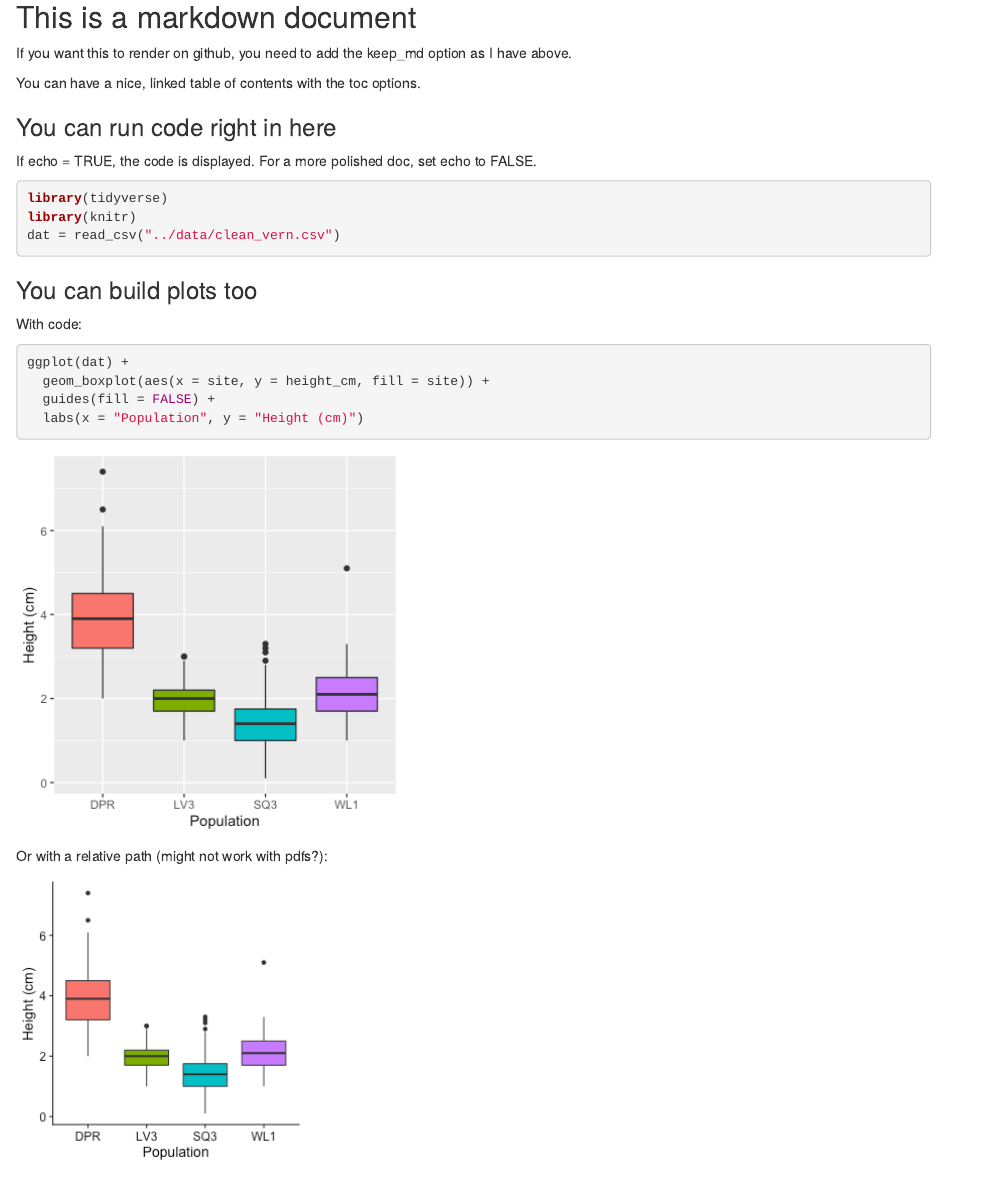
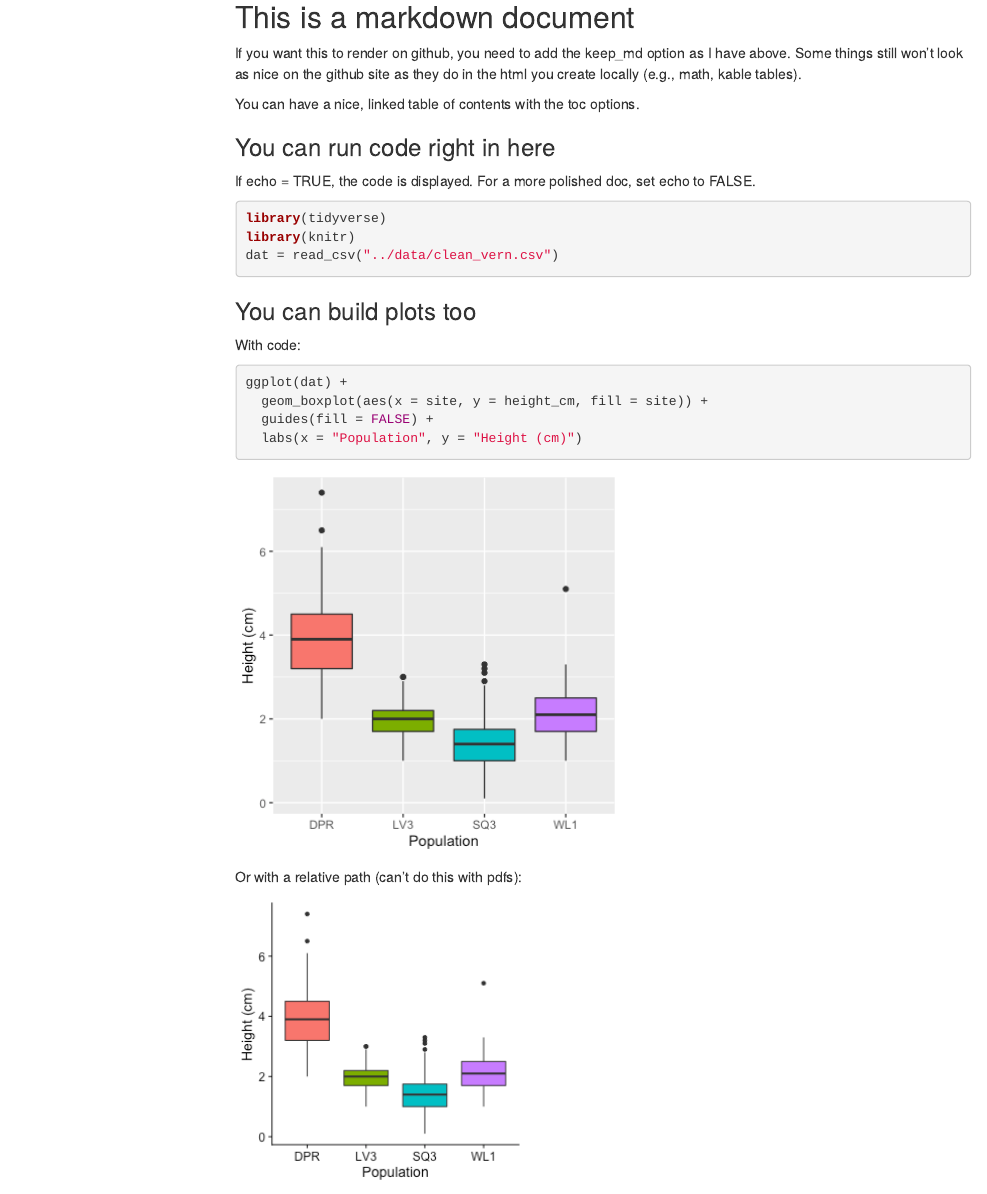
Before and after one commit to meganbontrager/dmg-examples, an R Markdown document (markdown/markdown_example_2.Rmd): the page in a window 1100 px wide, from 270 px down before the commit and from 140 px down after it. The pictures show the output file markdown/markdown_example_2.html that the author committed with the source, opened offline; menus at the side of the page are left out.

Commit message:
more markdown

````diff
--- a/markdown/markdown_example_2.Rmd
+++ b/markdown/markdown_example_2.Rmd
@@ -2,6 +2,7 @@
 title: "Markdown Example 2"
 author: "Megan Bontrager"
 date: "6/23/2020"
+# output: pdf_document
 output:
   html_document:
     keep_md: yes
@@ -13,7 +14,7 @@ output:
 
 ## This is a markdown document
 
-If you want this to render on github, you need to add the keep_md option as I have above. Some things still won't look as nice on the github site as they do in the html you create locally.
+If you want this to render on github, you need to add the keep_md option as I have above. Some things still won't look as nice on the github site as they do in the html you create locally (e.g., math, kable tables).
 
 You can have a nice, linked table of contents with the toc options.
 
@@ -38,7 +39,7 @@ ggplot(dat) +
   labs(x = "Population", y = "Height (cm)")
 ```
 
-Or with a relative path (might not work with pdfs?):
+Or with a relative path (can't do this with pdfs):
 
 ![](../plots/height_pop.png)
 
````
Also changed, not shown: markdown/markdown_example_2.html, markdown/markdown_example_2.md, markdown/markdown_example_2.pdf (added).
